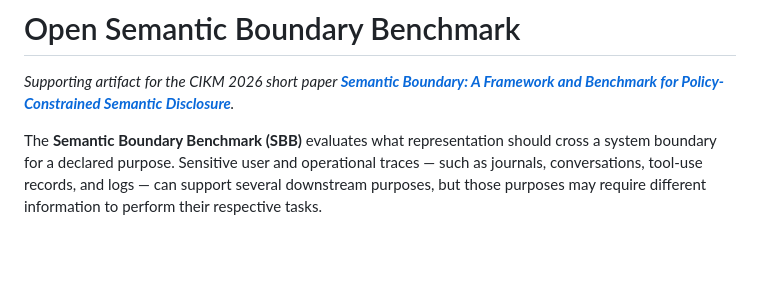
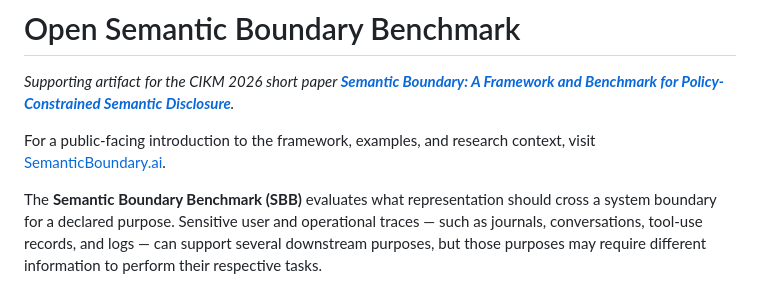
Before and after one commit to nimblenotions/open-semantic-boundary-benchmark, a Markdown page: README.md, the part around the change. Drawn GitHub-style; blank space fills up the shorter version.

```diff
--- a/README.md
+++ b/README.md
@@ -1,6 +1,8 @@
 # Open Semantic Boundary Benchmark
 
 *Supporting artifact for the CIKM 2026 short paper [**Semantic Boundary: A Framework and Benchmark for Policy-Constrained Semantic Disclosure**](https://doi.org/10.1145/3799682.3840076).*
+
+For a public-facing introduction to the framework, examples, and research context, visit [SemanticBoundary.ai](https://semanticboundary.ai/).
 
 The **Semantic Boundary Benchmark (SBB)** evaluates what representation should cross a system boundary for a declared purpose. Sensitive user and operational traces — such as journals, conversations, tool-use records, and logs — can support several downstream purposes, but those purposes may require different information to perform their respective tasks.
 
```
Also changed, not shown: docs/what-is-semantic-boundary.md (+2 -0 lines).
